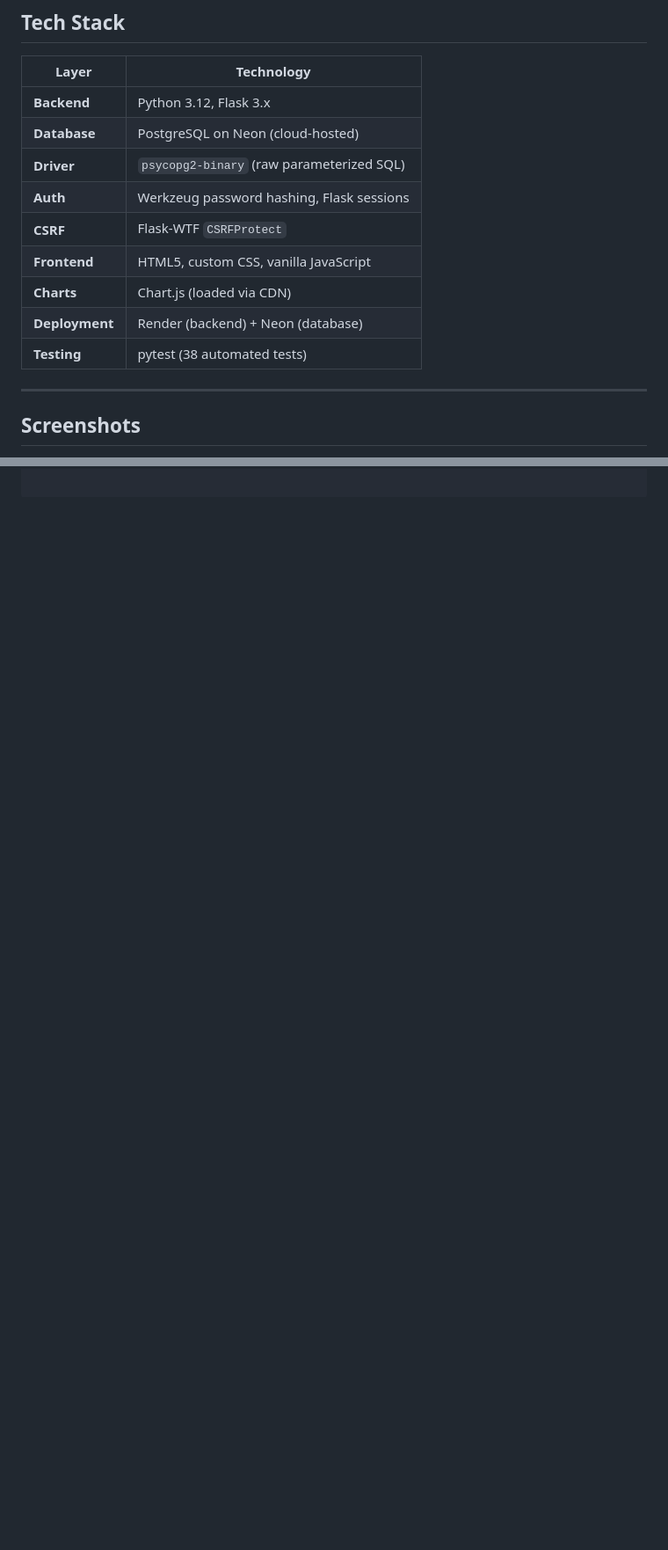
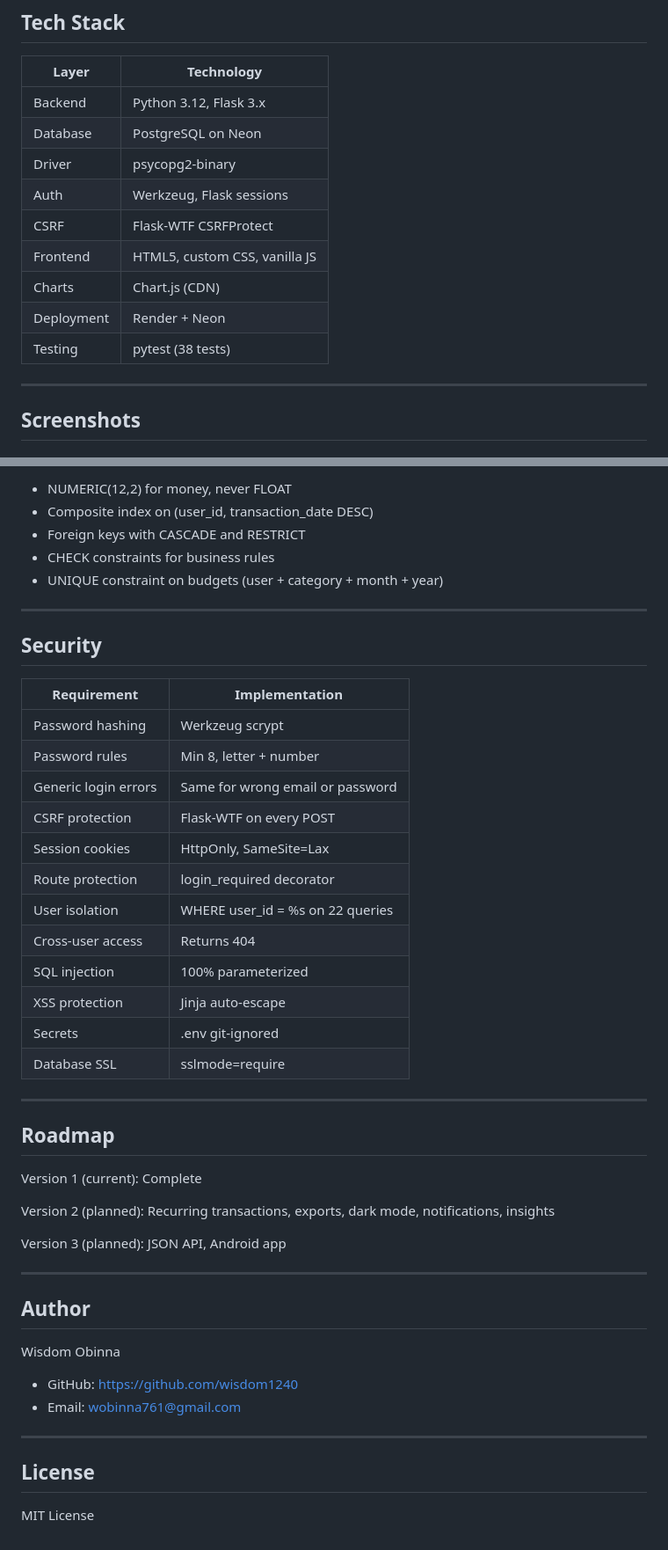
Before and after one commit to wisdom1240/finance-tracker, a Markdown page: README.md, 2 parts joined by grey strips. Shown at 88% size. Drawn GitHub-style; blank space fills up the shorter version.

```diff
--- a/README.md
+++ b/README.md
@@ -77,15 +67,15 @@ The app tracks income and expenses across categories, sets monthly budgets with
 
 | Layer | Technology |
 |---|---|
-| **Backend** | Python 3.12, Flask 3.x |
-| **Database** | PostgreSQL on Neon (cloud-hosted) |
-| **Driver** | `psycopg2-binary` (raw parameterized SQL) |
-| **Auth** | Werkzeug password hashing, Flask sessions |
-| **CSRF** | Flask-WTF `CSRFProtect` |
-| **Frontend** | HTML5, custom CSS, vanilla JavaScript |
-| **Charts** | Chart.js (loaded via CDN) |
-| **Deployment** | Render (backend) + Neon (database) |
-| **Testing** | pytest (38 automated tests) |
+| Backend | Python 3.12, Flask 3.x |
+| Database | PostgreSQL on Neon |
+| Driver | psycopg2-binary |
+| Auth | Werkzeug, Flask sessions |
+| CSRF | Flask-WTF CSRFProtect |
+| Frontend | HTML5, custom CSS, vanilla JS |
+| Charts | Chart.js (CDN) |
+| Deployment | Render + Neon |
+| Testing | pytest (38 tests) |
 
 ---
 
@@ -122,0 +174,49 @@ cd finance-tracker
+- NUMERIC(12,2) for money, never FLOAT
+- Composite index on (user_id, transaction_date DESC)
+- Foreign keys with CASCADE and RESTRICT
+- CHECK constraints for business rules
+- UNIQUE constraint on budgets (user + category + month + year)
+
+---
+
+## Security
+
+| Requirement | Implementation |
+|---|---|
+| Password hashing | Werkzeug scrypt |
+| Password rules | Min 8, letter + number |
+| Generic login errors | Same for wrong email or password |
+| CSRF protection | Flask-WTF on every POST |
+| Session cookies | HttpOnly, SameSite=Lax |
+| Route protection | login_required decorator |
+| User isolation | WHERE user_id = %s on 22 queries |
+| Cross-user access | Returns 404 |
+| SQL injection | 100% parameterized |
+| XSS protection | Jinja auto-escape |
+| Secrets | .env git-ignored |
+| Database SSL | sslmode=require |
+
+---
+
+## Roadmap
+
+Version 1 (current): Complete
+
+Version 2 (planned): Recurring transactions, exports, dark mode, notifications, insights
+
+Version 3 (planned): JSON API, Android app
+
+---
+
+## Author
+
+Wisdom Obinna
+
+- GitHub: https://github.com/wisdom1240
+- Email: wobinna761@gmail.com
+
+---
+
+## License
+
+MIT License
```
Also changed, not shown: other parts of README.md (+107 -56 lines).
